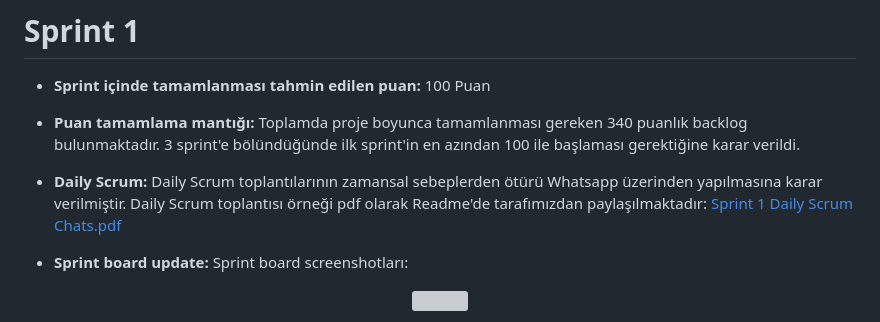
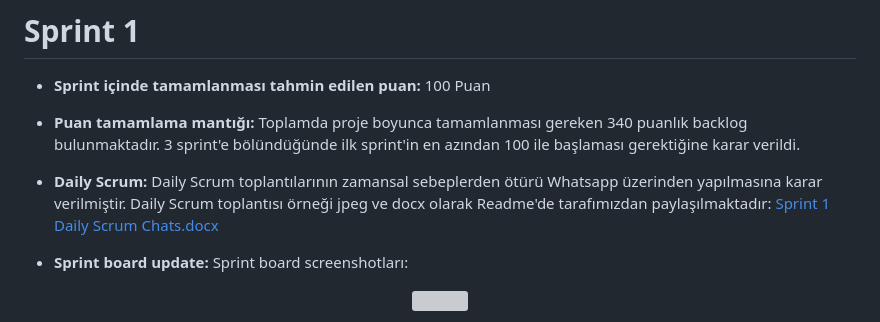
Before and after one commit to sevdaghasemzadeh/OyunVeUygulamaAkademisi, a Markdown page: README.md, the part around the change. Drawn GitHub-style; grey boxes are pictures that could not be loaded.

```diff
--- a/README.md
+++ b/README.md
@@ -40,7 +40,7 @@ Hesap Makinesi uygulaması, kullanıcı dostu arayüzüyle hızlı ve doğru mat
 # Sprint 1
 * **Sprint içinde tamamlanması tahmin edilen puan:** 100 Puan
 * **Puan tamamlama mantığı:** Toplamda proje boyunca tamamlanması gereken 340 puanlık backlog bulunmaktadır. 3 sprint'e bölündüğünde ilk sprint'in en azından 100 ile başlaması gerektiğine karar verildi.
- * **Daily Scrum:** Daily Scrum toplantılarının zamansal sebeplerden ötürü Whatsapp üzerinden yapılmasına karar verilmiştir. Daily Scrum toplantısı örneği pdf olarak Readme'de tarafımızdan paylaşılmaktadır: [Sprint 1 Daily Scrum Chats.pdf](https://github.com/senayildirimm/.../files/11792403/Sprint.1.Daily.Scrum.Chats.pdf)
+ * **Daily Scrum:** Daily Scrum toplantılarının zamansal sebeplerden ötürü Whatsapp üzerinden yapılmasına karar verilmiştir. Daily Scrum toplantısı örneği jpeg ve docx olarak Readme'de tarafımızdan paylaşılmaktadır: [Sprint 1 Daily Scrum Chats.docx](https://github.com/senayildirimm/.../files/11792607/Sprint.1.Daily.Scrum.Chats.docx)
 
 
 * **Sprint board update:** Sprint board screenshotları:
```
